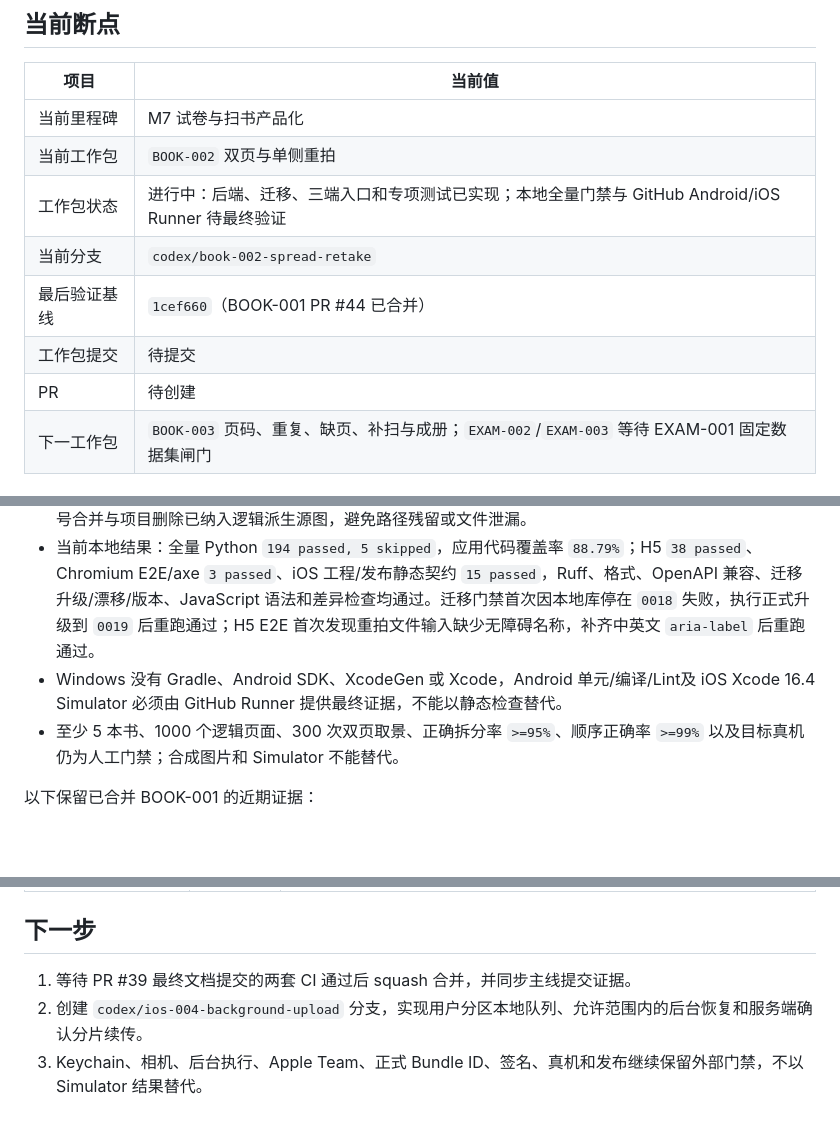
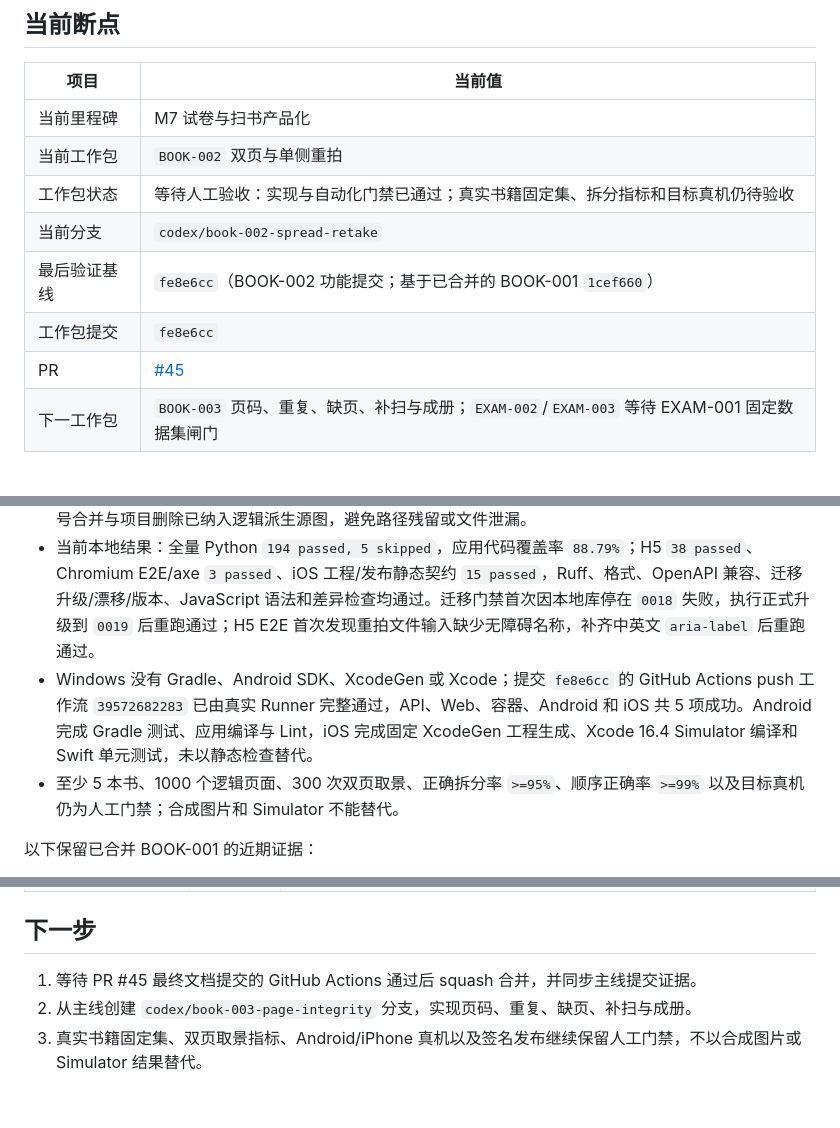
Before and after one commit to j4meshub/SmartScan, a Markdown page: docs/CODEX_PROGRESS.md, 3 parts joined by grey strips. GitHub-like rendering; blank space fills up the shorter version.

Commit message:
docs: 记录BOOK-002验证证据
补充PR编号、功能提交和GitHub Actions真实Runner结果，并将断点更新到BOOK-003。

```diff
--- a/docs/CODEX_PROGRESS.md
+++ b/docs/CODEX_PROGRESS.md
@@ -8,11 +8,11 @@
 |---|---|
 | 当前里程碑 | M7 试卷与扫书产品化 |
 | 当前工作包 | `BOOK-002` 双页与单侧重拍 |
-| 工作包状态 | 进行中：后端、迁移、三端入口和专项测试已实现；本地全量门禁与 GitHub Android/iOS Runner 待最终验证 |
+| 工作包状态 | 等待人工验收：实现与自动化门禁已通过；真实书籍固定集、拆分指标和目标真机仍待验收 |
 | 当前分支 | `codex/book-002-spread-retake` |
-| 最后验证基线 | `1cef660`（BOOK-001 PR #44 已合并） |
-| 工作包提交 | 待提交 |
-| PR | 待创建 |
+| 最后验证基线 | `fe8e6cc`（BOOK-002 功能提交；基于已合并的 BOOK-001 `1cef660`） |
+| 工作包提交 | `fe8e6cc` |
+| PR | [#45](https://github.com/j4meshub/SmartScan/pull/45) |
 | 下一工作包 | `BOOK-003` 页码、重复、缺页、补扫与成册；`EXAM-002`/`EXAM-003` 等待 EXAM-001 固定数据集闸门 |
 
 ## 当前工作包进展
@@ -23,7 +23,7 @@
 - H5、Android 和 iOS 已增加左右/单页标识与“重拍当前侧”入口，上传后只切换当前逻辑页。OpenAPI 增量修订为 `2026-10-21.1`，三端消费矩阵登记新操作，上一代客户端可忽略新增字段。
 - Alembic `0019` 对旧书籍页回填 `legacy`，其他页回填 `disabled`；升级、降级和 ORM 漂移专项已通过。账号合并与项目删除已纳入逻辑派生源图，避免路径残留或文件泄漏。
 - 当前本地结果：全量 Python `194 passed, 5 skipped`，应用代码覆盖率 `88.79%`；H5 `38 passed`、Chromium E2E/axe `3 passed`、iOS 工程/发布静态契约 `15 passed`，Ruff、格式、OpenAPI 兼容、迁移升级/漂移/版本、JavaScript 语法和差异检查均通过。迁移门禁首次因本地库停在 `0018` 失败，执行正式升级到 `0019` 后重跑通过；H5 E2E 首次发现重拍文件输入缺少无障碍名称，补齐中英文 `aria-label` 后重跑通过。
-- Windows 没有 Gradle、Android SDK、XcodeGen 或 Xcode，Android 单元/编译/Lint及 iOS Xcode 16.4 Simulator 必须由 GitHub Runner 提供最终证据，不能以静态检查替代。
+- Windows 没有 Gradle、Android SDK、XcodeGen 或 Xcode；提交 `fe8e6cc` 的 GitHub Actions push 工作流 `39572682283` 已由真实 Runner 完整通过，API、Web、容器、Android 和 iOS 共 5 项成功。Android 完成 Gradle 测试、应用编译与 Lint，iOS 完成固定 XcodeGen 工程生成、Xcode 16.4 Simulator 编译和 Swift 单元测试，未以静态检查替代。
 - 至少 5 本书、1000 个逻辑页面、300 次双页取景、正确拆分率 `>=95%`、顺序正确率 `>=99%` 以及目标真机仍为人工门禁；合成图片和 Simulator 不能替代。
 
 以下保留已合并 BOOK-001 的近期证据：
@@ -722,6 +722,6 @@ git diff --check
 
 ## 下一步
 
-1. 等待 PR #39 最终文档提交的两套 CI 通过后 squash 合并，并同步主线提交证据。
-2. 创建 `codex/ios-004-background-upload` 分支，实现用户分区本地队列、允许范围内的后台恢复和服务端确认分片续传。
-3. Keychain、相机、后台执行、Apple Team、正式 Bundle ID、签名、真机和发布继续保留外部门禁，不以 Simulator 结果替代。
+1. 等待 PR #45 最终文档提交的 GitHub Actions 通过后 squash 合并，并同步主线提交证据。
+2. 从主线创建 `codex/book-003-page-integrity` 分支，实现页码、重复、缺页、补扫与成册。
+3. 真实书籍固定集、双页取景指标、Android/iPhone 真机以及签名发布继续保留人工门禁，不以合成图片或 Simulator 结果替代。
```
